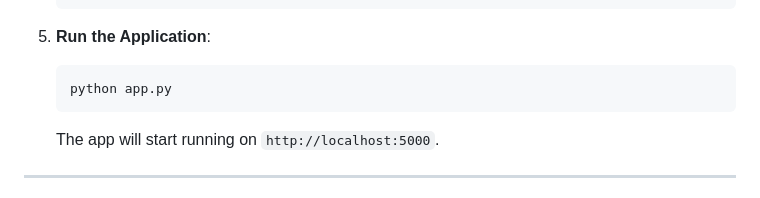
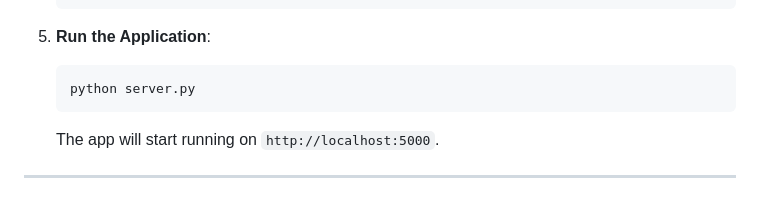
Before and after one commit to gatosopa/food_app_flutter, a Markdown page: README.md, the part around the change. Drawn GitHub-style.

````diff
--- a/README.md
+++ b/README.md
@@ -57,7 +57,7 @@ This project is a Flask-based backend API that integrates with Firebase and Spoo
 
 5. **Run the Application**:
    ```bash
-   python app.py
+   python server.py
    ```
 
    The app will start running on `http://localhost:5000`.
````
